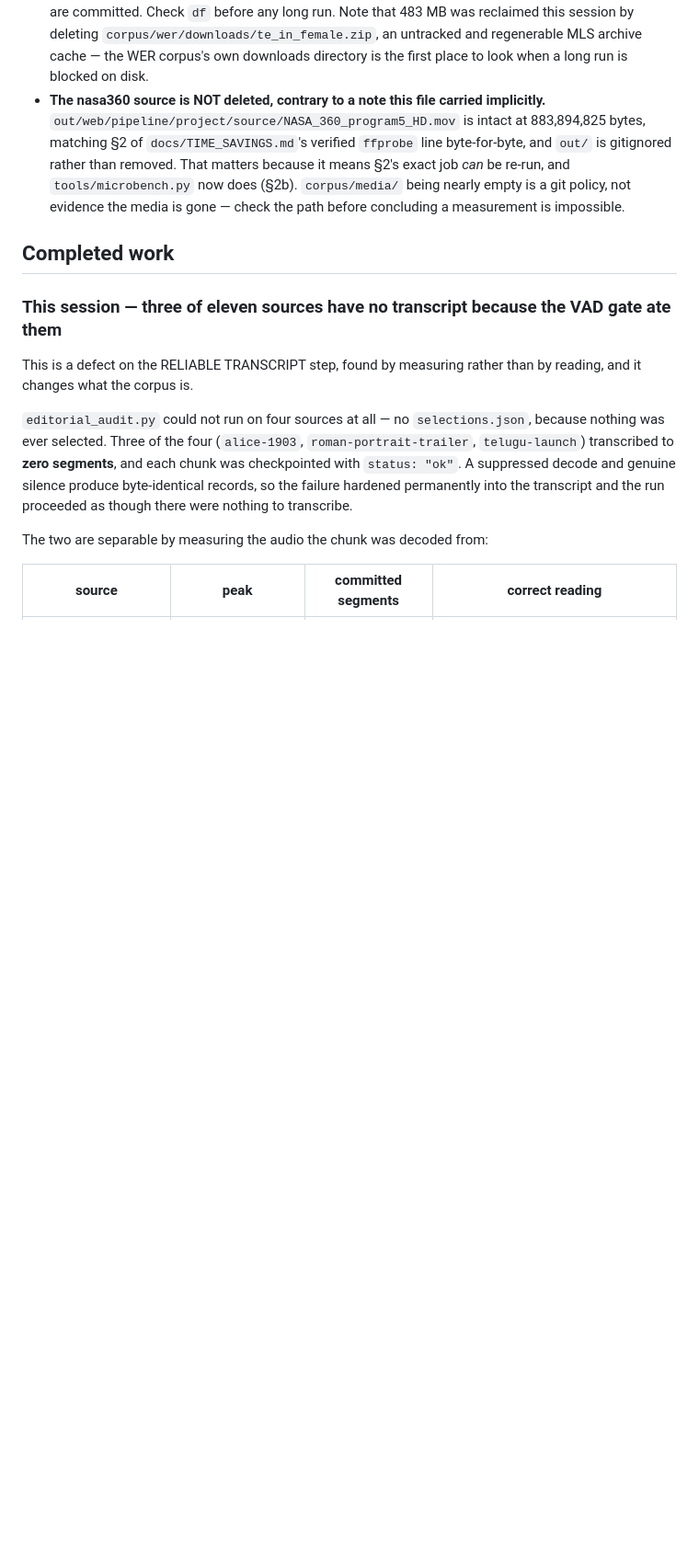
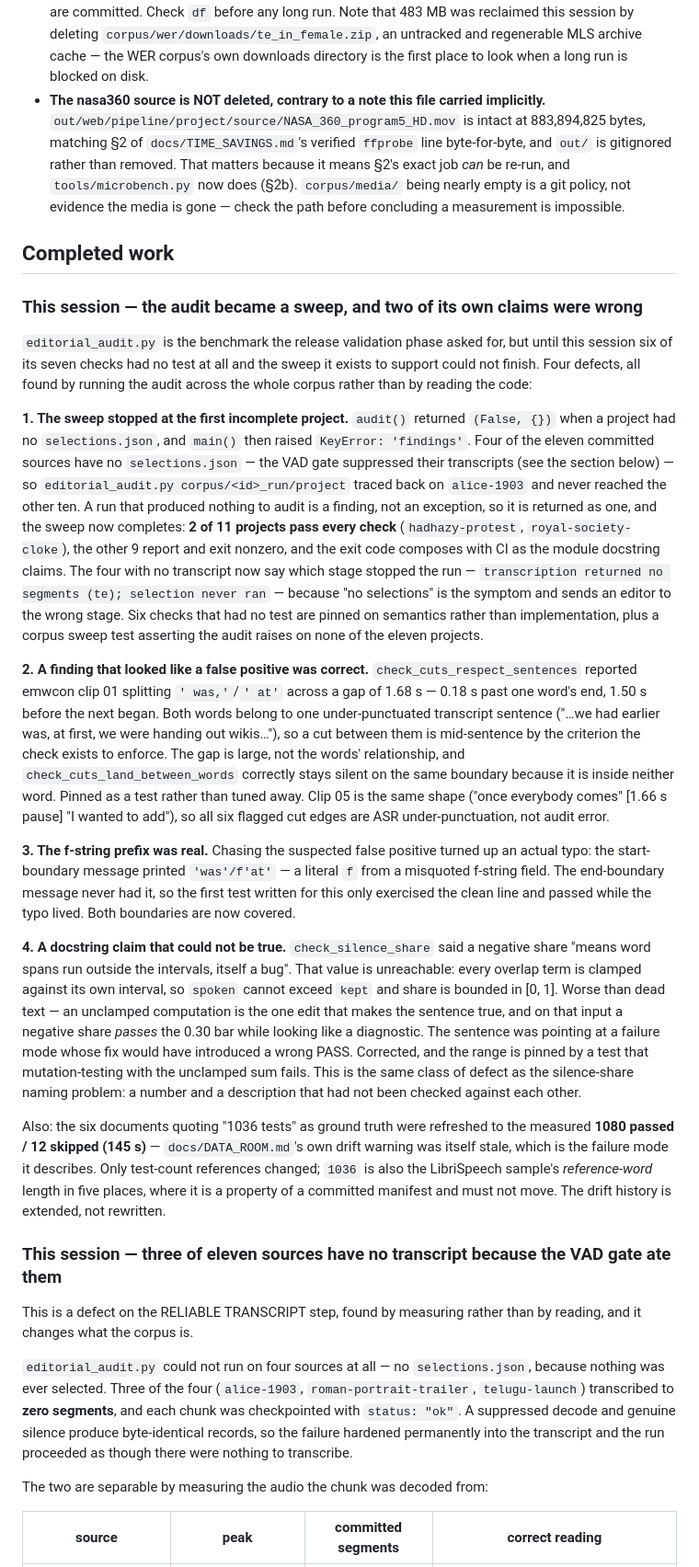
Before and after one commit to desukab/selektyt, a Markdown page: docs/AI_EXECUTION_STATE.md, the part around one of its changes. Shown at 92% size. GitHub-like rendering; blank space fills up the shorter version.

Commit message:
State: the audit sweep, its four defects, and the stale claims it corrected
Records that the corpus sweep now completes (2 of 11 projects clean, the other
9 report and exit nonzero), that all six flagged cut edges are ASR
under-punctuation rather than audit error, and that the mid-word-cut defect
fixed in engine/edit_plan.py is verified gone from the corpus — zero
'inside word' findings across all eleven projects, counted by running the
audit rather than inferred from exit codes.

Corrects two statements that were no longer true. The audit was said to fail
on four of seven sources including royal-society-cloke; that source passes
every check today, so the fix took effect and the passage read as an open
defect that is closed. And the CI gap is now precise about what it does and
does not cover: the audit's checks are pinned by tests including a corpus
sweep that asserts it raises on no project, but CI still never invokes the
tools themselves, and wiring them as a gate would be permanently red at 9/11
failing — the honest wiring would be a --since mode, which is not written.

```diff
--- a/docs/AI_EXECUTION_STATE.md
+++ b/docs/AI_EXECUTION_STATE.md
@@ -88,6 +88,66 @@ every line below was true on this host at that point.
   a measurement is impossible.
 
 ## Completed work
+
+### This session — the audit became a sweep, and two of its own claims were wrong
+
+`editorial_audit.py` is the benchmark the release validation phase asked for, but
+until this session six of its seven checks had no test at all and the sweep it
+exists to support could not finish. Four defects, all found by running the audit
+across the whole corpus rather than by reading the code:
+
+**1. The sweep stopped at the first incomplete project.** `audit()` returned
+`(False, {})` when a project had no `selections.json`, and `main()` then raised
+`KeyError: 'findings'`. Four of the eleven committed sources have no
+`selections.json` — the VAD gate suppressed their transcripts (see the section
+below) — so `editorial_audit.py corpus/<id>_run/project` traced back on
+`alice-1903` and never reached the other ten. A run that produced nothing to
+audit is a finding, not an exception, so it is returned as one, and the sweep now
+completes: **2 of 11 projects pass every check** (`hadhazy-protest`,
+`royal-society-cloke`), the other 9 report and exit nonzero, and the exit code
+composes with CI as the module docstring claims. The four with no transcript now
+say which stage stopped the run — `transcription returned no segments (te);
+selection never ran` — because "no selections" is the symptom and sends an editor
+to the wrong stage. Six checks that had no test are pinned on semantics rather
+than implementation, plus a corpus sweep test asserting the audit raises on none
+of the eleven projects.
+
+**2. A finding that looked like a false positive was correct.**
+`check_cuts_respect_sentences` reported emwcon clip 01 splitting `' was,'`/`' at'`
+across a gap of 1.68 s — 0.18 s past one word's end, 1.50 s before the next
+began. Both words belong to one under-punctuated transcript sentence ("…we had
+earlier was, at first, we were handing out wikis…"), so a cut between them is
+mid-sentence by the criterion the check exists to enforce. The gap is large, not
+the words' relationship, and `check_cuts_land_between_words` correctly stays
+silent on the same boundary because it is inside neither word. Pinned as a test
+rather than tuned away. Clip 05 is the same shape ("once everybody comes" [1.66 s
+pause] "I wanted to add"), so all six flagged cut edges are ASR under-punctuation,
+not audit error.
+
+**3. The f-string prefix was real.** Chasing the suspected false positive turned
+up an actual typo: the start-boundary message printed `'was'/f'at'` — a literal
+`f` from a misquoted f-string field. The end-boundary message never had it, so
+the first test written for this only exercised the clean line and passed while
+the typo lived. Both boundaries are now covered.
+
+**4. A docstring claim that could not be true.** `check_silence_share` said a
+negative share "means word spans run outside the intervals, itself a bug". That
+value is unreachable: every overlap term is clamped against its own interval, so
+`spoken` cannot exceed `kept` and share is bounded in [0, 1]. Worse than dead
+text — an unclamped computation is the one edit that makes the sentence true, and
+on that input a negative share *passes* the 0.30 bar while looking like a
+diagnostic. The sentence was pointing at a failure mode whose fix would have
+introduced a wrong PASS. Corrected, and the range is pinned by a test that
+mutation-testing with the unclamped sum fails. This is the same class of defect
+as the silence-share naming problem: a number and a description that had not been
+checked against each other.
+
+Also: the six documents quoting "1036 tests" as ground truth were refreshed to
+the measured **1080 passed / 12 skipped (145 s)** — `docs/DATA_ROOM.md`'s own
+drift warning was itself stale, which is the failure mode it describes. Only
+test-count references changed; `1036` is also the LibriSpeech sample's
+*reference-word* length in five places, where it is a property of a committed
+manifest and must not move. The drift history is extended, not rewritten.
 
 ### This session — three of eleven sources have no transcript because the VAD gate ate them
 
```
Also changed, not shown: other parts of docs/AI_EXECUTION_STATE.md (+23 -5 lines).
